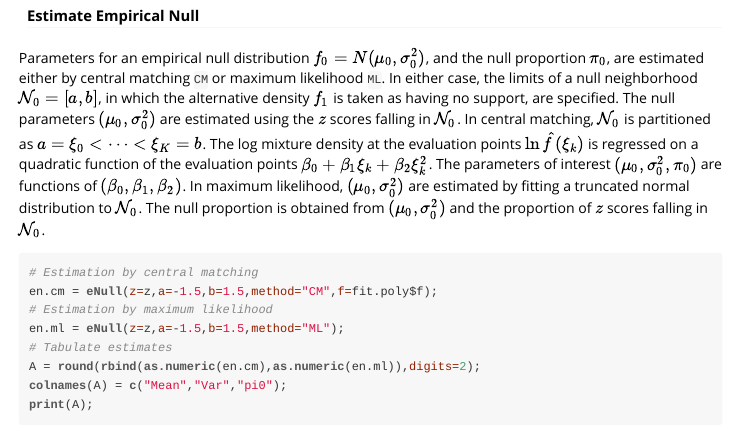
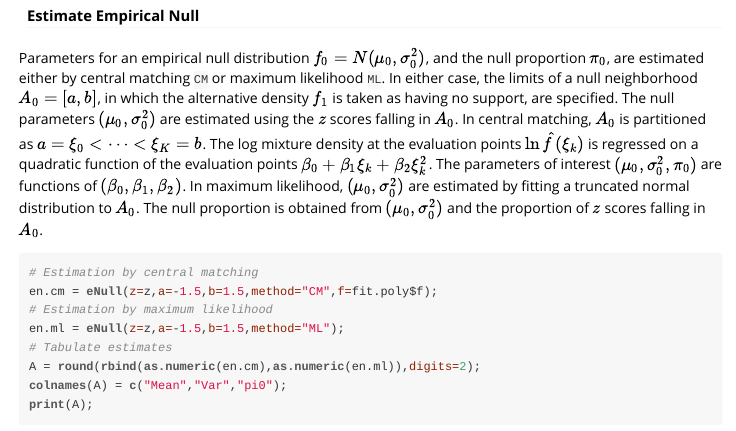
Before and after one commit to zrmacc/LFDR, an R Markdown document (vignettes/LFDR.Rmd): the page in a window 1100 px wide, from 2540 px down. The pictures show the output file vignettes/LFDR.html that the author committed with the source, opened offline.

Commit message:
Updated vignette

````diff
--- a/vignettes/LFDR.Rmd
+++ b/vignettes/LFDR.Rmd
@@ -112,7 +112,7 @@ cat("\n");
 
 #### Estimate Empirical Null
 
-Parameters for an empirical null distribution $f_{0} = N(\mu_{0},\sigma_{0}^{2})$, and the null proportion $\pi_{0}$, are estimated either by central matching `CM` or maximum likelihood `ML`. In either case, the limits of a null neighborhood $\mathcal{N}_{0} = [a,b]$, in which the alternative density $f_{1}$ is taken as having no support, are specified. The null parameters $(\mu_{0},\sigma_{0}^{2})$ are estimated using the $z$ scores falling in $\mathcal{N}_{0}$. In central matching, $\mathcal{N}_{0}$ is partitioned as $a = \xi_{0} < \cdots < \xi_{K} = b$. The log mixture density at the evaluation points $\ln\hat{f}(\xi_{k})$ is regressed on a quadratic function of the evaluation points $\beta_{0} + \beta_{1}\xi_{k} + \beta_{2}\xi_{k}^{2}$. The parameters of interest $(\mu_{0},\sigma_{0}^{2},\pi_{0})$ are functions of $(\beta_{0},\beta_{1},\beta_{2})$. In maximum likelihood, $(\mu_{0},\sigma_{0}^{2})$ are estimated by fitting a truncated normal distribution to $\mathcal{N}_{0}$. The null proportion is obtained from $(\mu_{0},\sigma_{0}^{2})$ and the proportion of $z$ scores falling in $\mathcal{N}_{0}$.
+Parameters for an empirical null distribution $f_{0} = N(\mu_{0},\sigma_{0}^{2})$, and the null proportion $\pi_{0}$, are estimated either by central matching `CM` or maximum likelihood `ML`. In either case, the limits of a null neighborhood $A_{0} = [a,b]$, in which the alternative density $f_{1}$ is taken as having no support, are specified. The null parameters $(\mu_{0},\sigma_{0}^{2})$ are estimated using the $z$ scores falling in $A_{0}$. In central matching, $A_{0}$ is partitioned as $a = \xi_{0} < \cdots < \xi_{K} = b$. The log mixture density at the evaluation points $\ln\hat{f}(\xi_{k})$ is regressed on a quadratic function of the evaluation points $\beta_{0} + \beta_{1}\xi_{k} + \beta_{2}\xi_{k}^{2}$. The parameters of interest $(\mu_{0},\sigma_{0}^{2},\pi_{0})$ are functions of $(\beta_{0},\beta_{1},\beta_{2})$. In maximum likelihood, $(\mu_{0},\sigma_{0}^{2})$ are estimated by fitting a truncated normal distribution to $A_{0}$. The null proportion is obtained from $(\mu_{0},\sigma_{0}^{2})$ and the proportion of $z$ scores falling in $A_{0}$.
 
 ```{r}
 # Estimation by central matching
````
Also changed, not shown: README.html, README.md, vignettes/LFDR.html.
